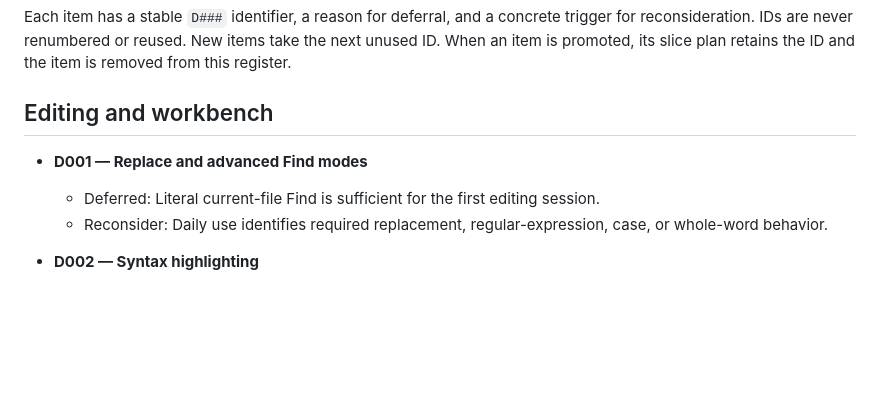
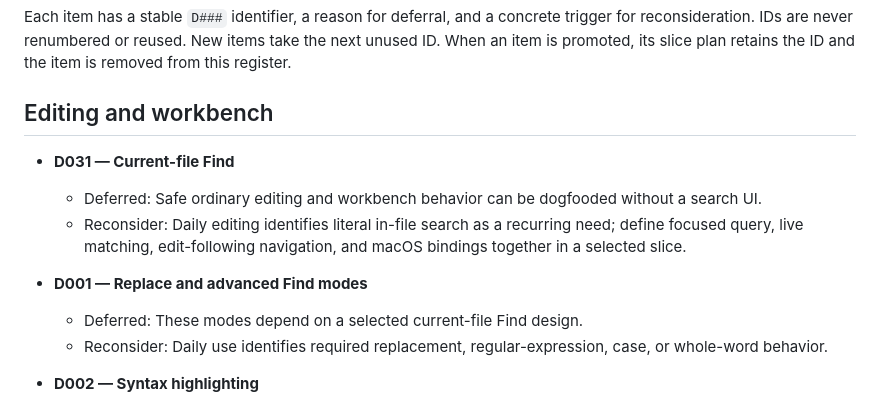
Before and after one commit to andreabergia/knot-editor, a Markdown page: docs/deferred.md, the part around the change. Rendered like a GitHub page; blank space fills up the shorter version.

```diff
--- a/docs/deferred.md
+++ b/docs/deferred.md
@@ -12,9 +12,15 @@ the item is removed from this register.
 
 ## Editing and workbench
 
+- **D031 — Current-file Find**
+  - Deferred: Safe ordinary editing and workbench behavior can be dogfooded
+    without a search UI.
+  - Reconsider: Daily editing identifies literal in-file search as a recurring
+    need; define focused query, live matching, edit-following navigation, and
+    macOS bindings together in a selected slice.
+
 - **D001 — Replace and advanced Find modes**
-  - Deferred: Literal current-file Find is sufficient for the first editing
-    session.
+  - Deferred: These modes depend on a selected current-file Find design.
   - Reconsider: Daily use identifies required replacement, regular-expression,
     case, or whole-word behavior.
 
```
Also changed, not shown: docs/plans/slice1-dogfood-editing-plan.md (+6 -21 lines).
